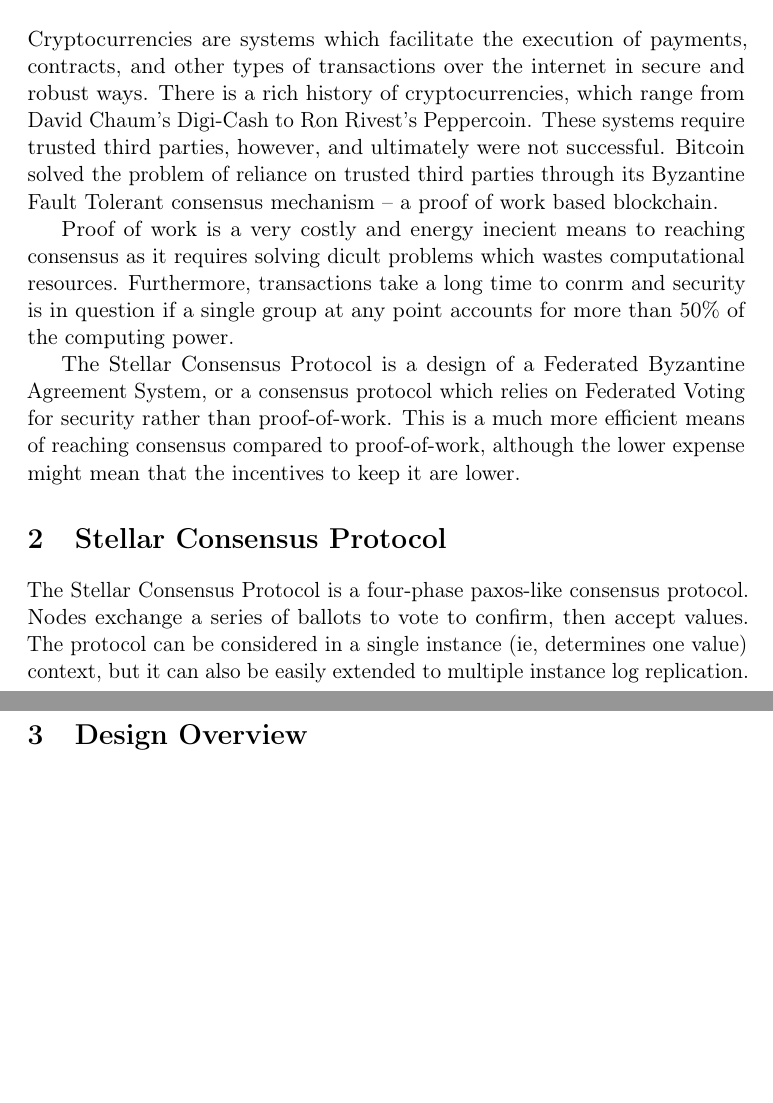
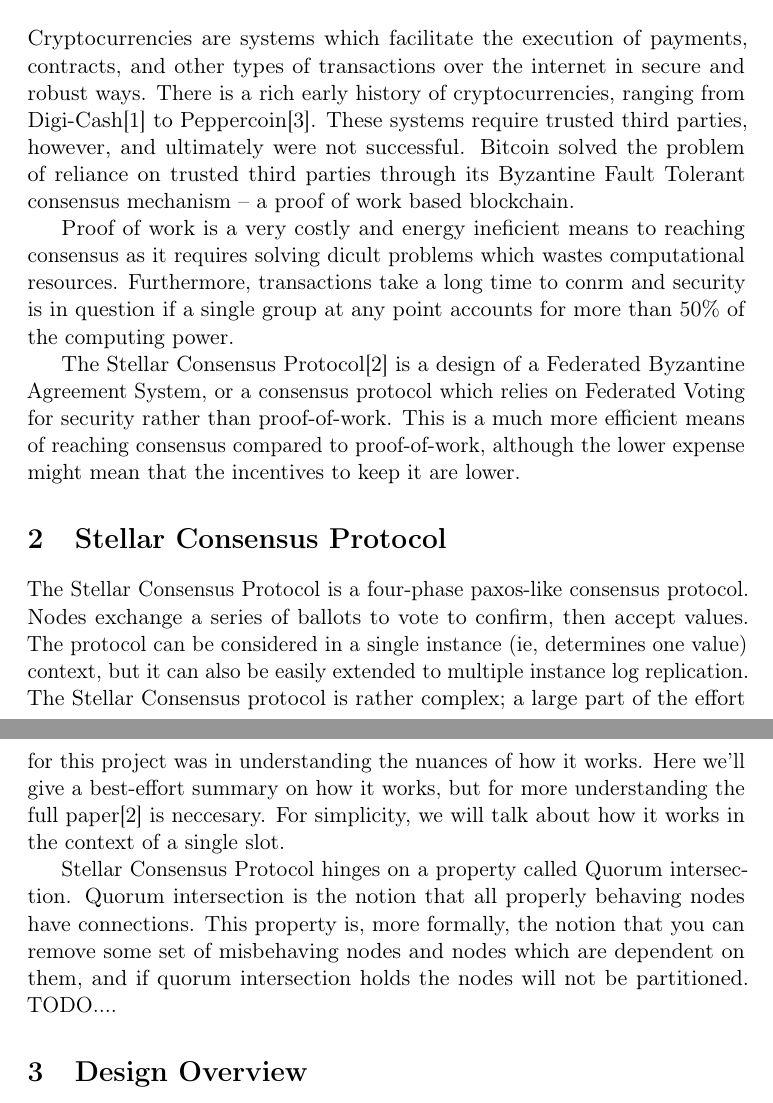
Before and after one commit to OortConsensus/SCP, a LaTeX document (paper/paper.tex): two parts of pages 1 and 2 of 3 before the commit and two parts of pages 1 and 2 of 4 after it, joined at a grey line, cut so that both start at the same text, the shorter picture padded with empty space. Compiled offline with pdfLaTeX.

Commit message:
continued on paper

```diff
--- a/paper/paper.tex
+++ b/paper/paper.tex
@@ -1,44 +1,38 @@
-\documentclass[preprint,11pt]{article}
-\usepackage{amsmath}
-\usepackage{listings}
-\usepackage{microtype}
-\usepackage[T1]{fontenc}
+\documentclass[preprint,11pt]{article} \usepackage{amsmath}
+\usepackage{listings} \usepackage{microtype} \usepackage[T1]{fontenc}
 
-\title{Stellar Consensus Protocol Implementation}
-\author{Jeremy Rubin\\
-  \texttt{jr@mit.edu}
-  \and
-  John Holliman\\
-  \texttt{holliman@mit.edu}
-}
+\title{Stellar Consensus Protocol Implementation} \author{Jeremy
+  Rubin\\ \texttt{jr@mit.edu} \and John
+  Holliman\\ \texttt{holliman@mit.edu} }
 \begin{document}
-\maketitle
-\special{papersize=8.5in,11in}
+\maketitle \special{papersize=8.5in,11in}
 \setlength{\pdfpageheight}{\paperheight}
 \setlength{\pdfpagewidth}{\paperwidth}
 
 \section{Introduction}
 Cryptocurrencies are systems which facilitate the execution of
 payments, contracts, and other types of transactions over the internet
-in secure and robust ways. There is a rich history of
-cryptocurrencies, which range from David Chaum's Digi-Cash to Ron
-Rivest's Peppercoin. These systems require trusted third parties,
+in secure and robust ways. There is a rich early history of
+cryptocurrencies, ranging from Digi-Cash\cite{digicash} to
+Peppercoin\cite{peppercoin}. These systems require trusted third
+parties,
 however, and ultimately were not successful. Bitcoin solved the
 problem of reliance on trusted third parties through its Byzantine
 Fault Tolerant consensus mechanism -- a proof of work based
 blockchain.
 
-Proof of work is a very costly and energy inecient means to reaching
+Proof of work is a very costly and energy ineficient means to reaching
 consensus as it requires solving dicult problems which wastes
 computational resources.  Furthermore, transactions take a long time
 to conrm and security is in question if a single group at any point
 accounts for more than 50\% of the computing power.
 
-The Stellar Consensus Protocol is a design of a Federated Byzantine
+The Stellar Consensus Protocol\cite{stellar} is a design of a Federated Byzantine
 Agreement System, or a consensus protocol which relies on Federated
 Voting for security rather than proof-of-work. This is a much more
-efficient means of reaching consensus compared to proof-of-work, although
-the lower expense might mean that the incentives to keep it are lower.
+efficient means of reaching consensus compared to proof-of-work,
+although the lower expense might mean that the incentives to keep it
+are lower.
 
 
 
@@ -47,8 +41,19 @@
 protocol. Nodes exchange a series of ballots to vote to confirm, then
 accept values. The protocol can be considered in a single instance
 (ie, determines one value) context, but it can also be easily extended
-to multiple instance log replication.
+to multiple instance log replication. The Stellar Consensus protocol
+is rather complex; a large part of the effort for this project was in
+understanding the nuances of how it works. Here we'll give a
+best-effort summary on how it works, but for more understanding the
+full paper\cite{stellar} is neccesary. For simplicity, we will talk
+about how it works in the context of a single slot.
 
+Stellar Consensus Protocol hinges on a property called Quorum
+intersection.  Quorum intersection is the notion that all properly
+behaving nodes have connections.  This property is, more formally, the
+notion that you can remove some set of misbehaving nodes and nodes
+which are dependent on them, and if quorum intersection holds the
+nodes will not be partitioned. TODO....
 
 
 
```
Also changed, not shown: paper/paper.bib (added, +24 -0 lines), paper/paper.pdf, paper/paper.tex (38 more changed lines), 1 other file.
